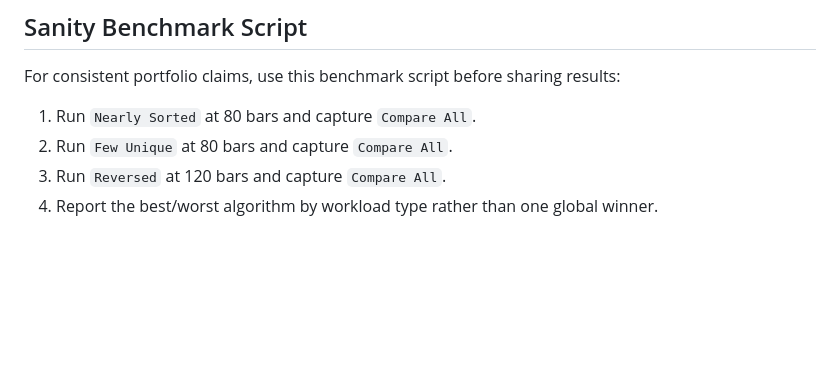
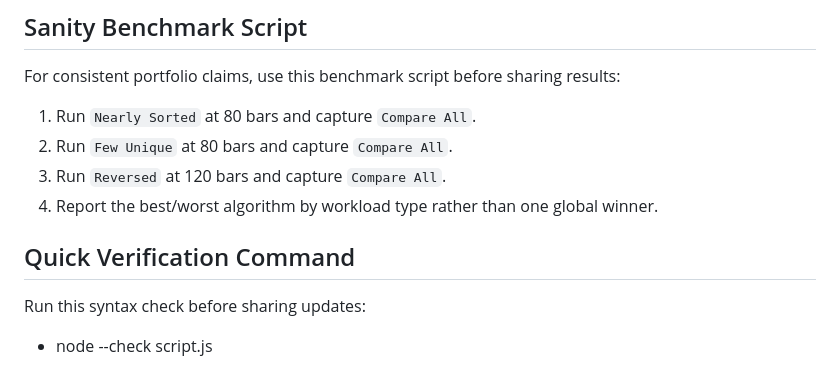
Before and after one commit to abhikhur27/Algorithm-Visualizer, a Markdown page: README.md, the part around the change. Rendered like a GitHub page; blank space fills up the shorter version.

Commit message:
docs(readme): add quick verification command section

```diff
--- a/README.md
+++ b/README.md
@@ -84,3 +84,8 @@ For consistent portfolio claims, use this benchmark script before sharing result
 2. Run `Few Unique` at 80 bars and capture `Compare All`.
 3. Run `Reversed` at 120 bars and capture `Compare All`.
 4. Report the best/worst algorithm by workload type rather than one global winner.
+
+## Quick Verification Command
+
+Run this syntax check before sharing updates:
+- node --check script.js
```
